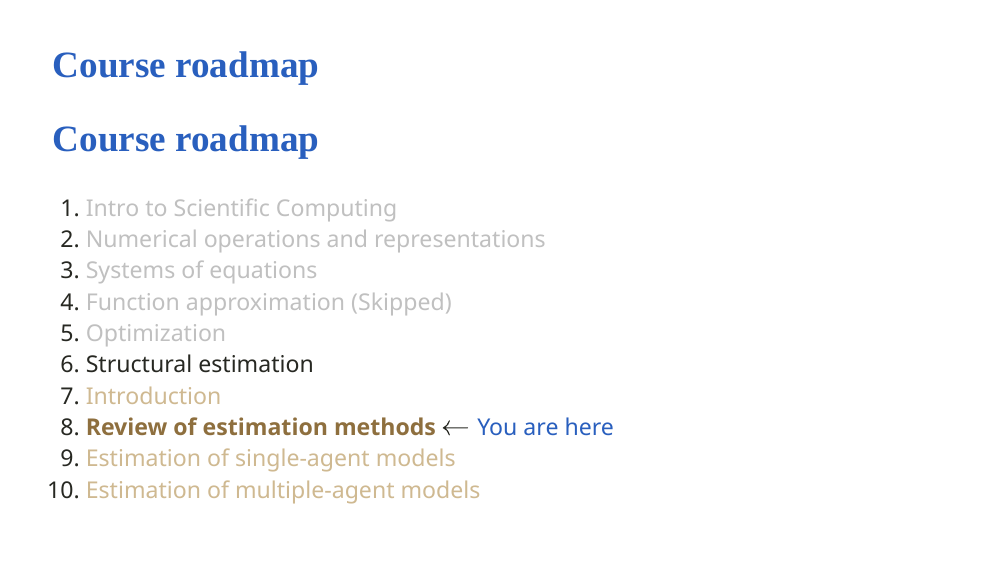
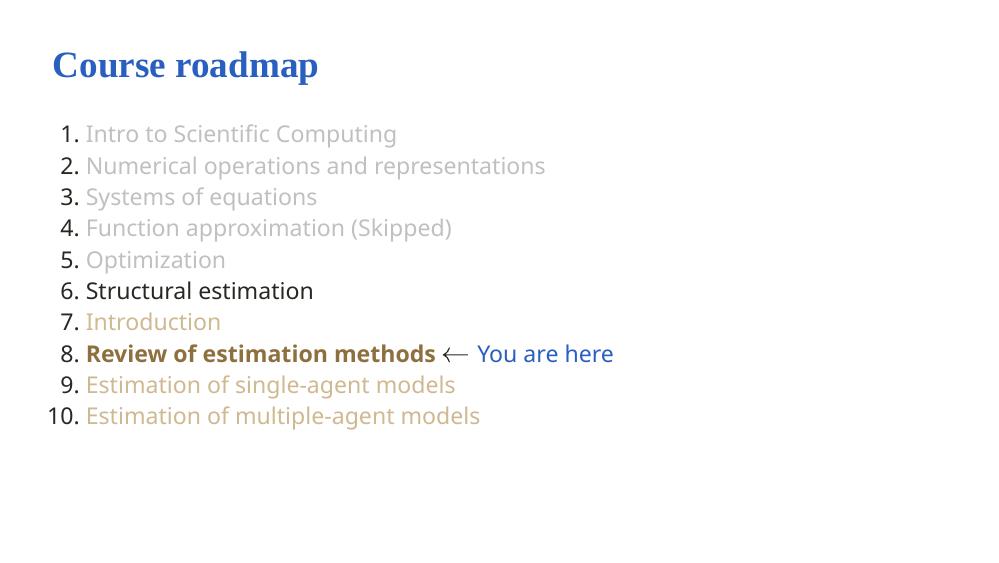
Before and after one commit to PurdueAGEC652/AGEC652_2023, an R Markdown document (materials/slides/lecture_6_2/6_2_Estimation review.Rmd): page 2 of 51. Rendered offline with R 4.5, knitr and Pandoc, with nearby package versions; the slides are laid out offline by our stand-in for remark.js, each with all of its steps uncovered, in fonts that may differ from those the slides ask for, and without slide numbers, shadows or browser add-ons; colours and fonts come from the style sheet that the author committed, because xaringanthemer is not installed; some code elsewhere in the file could not run offline.

````diff
--- a/materials/slides/lecture_6_2/6_2_Estimation review.Rmd
+++ b/materials/slides/lecture_6_2/6_2_Estimation review.Rmd
@@ -64,8 +64,6 @@
 ```
 
 ---
-
-## .blue[Course roadmap]
 
 ## .blue[Course roadmap]
 
````
Also changed, not shown: materials/slides/lecture_6_1/AGEC 652 - Lecture 6.1.pdf (added), materials/slides/lecture_6_2/6_2_Estimation-review.html, materials/slides/lecture_6_2/AGEC 652 - Lecture 6.2.pdf (added).
